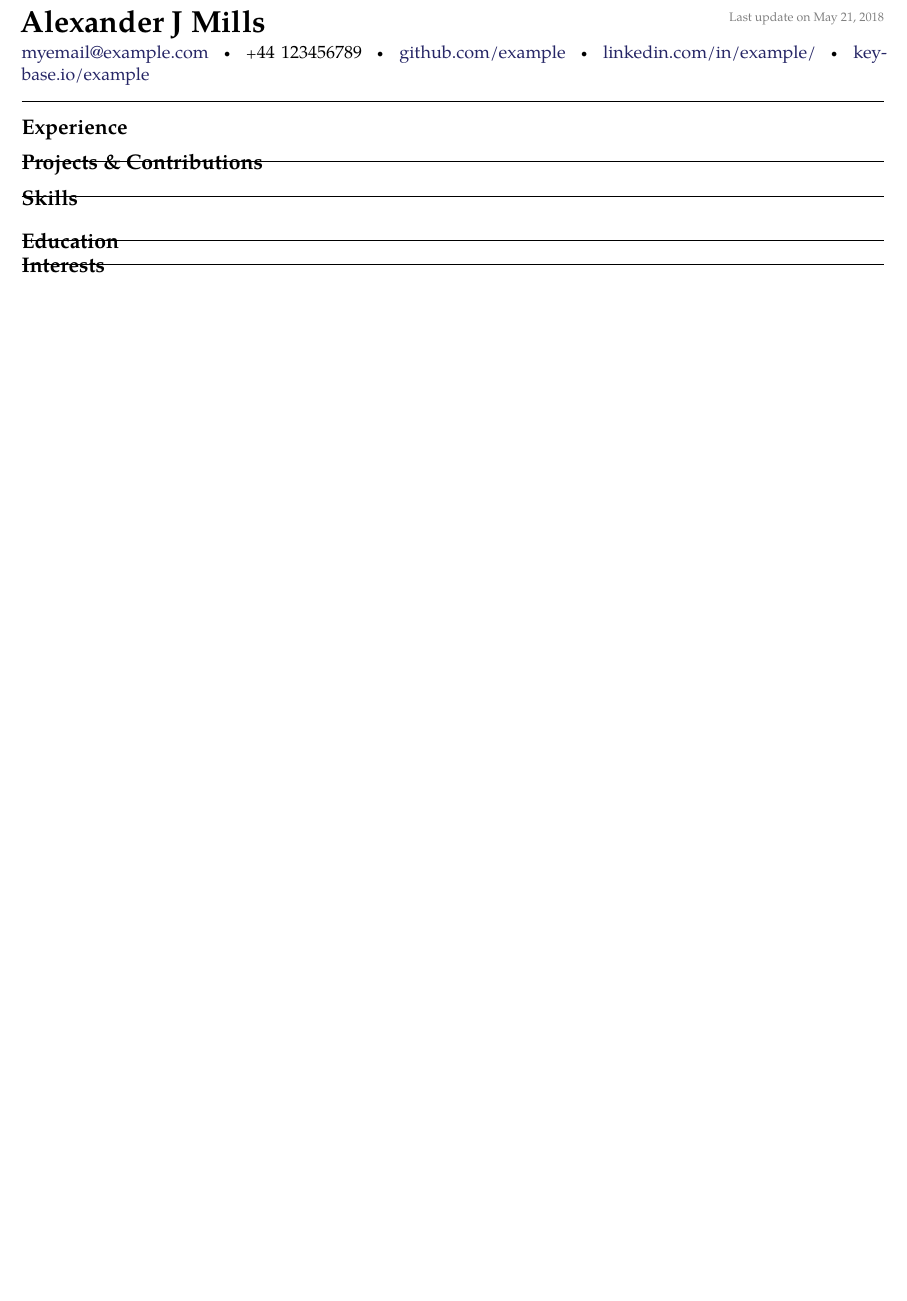
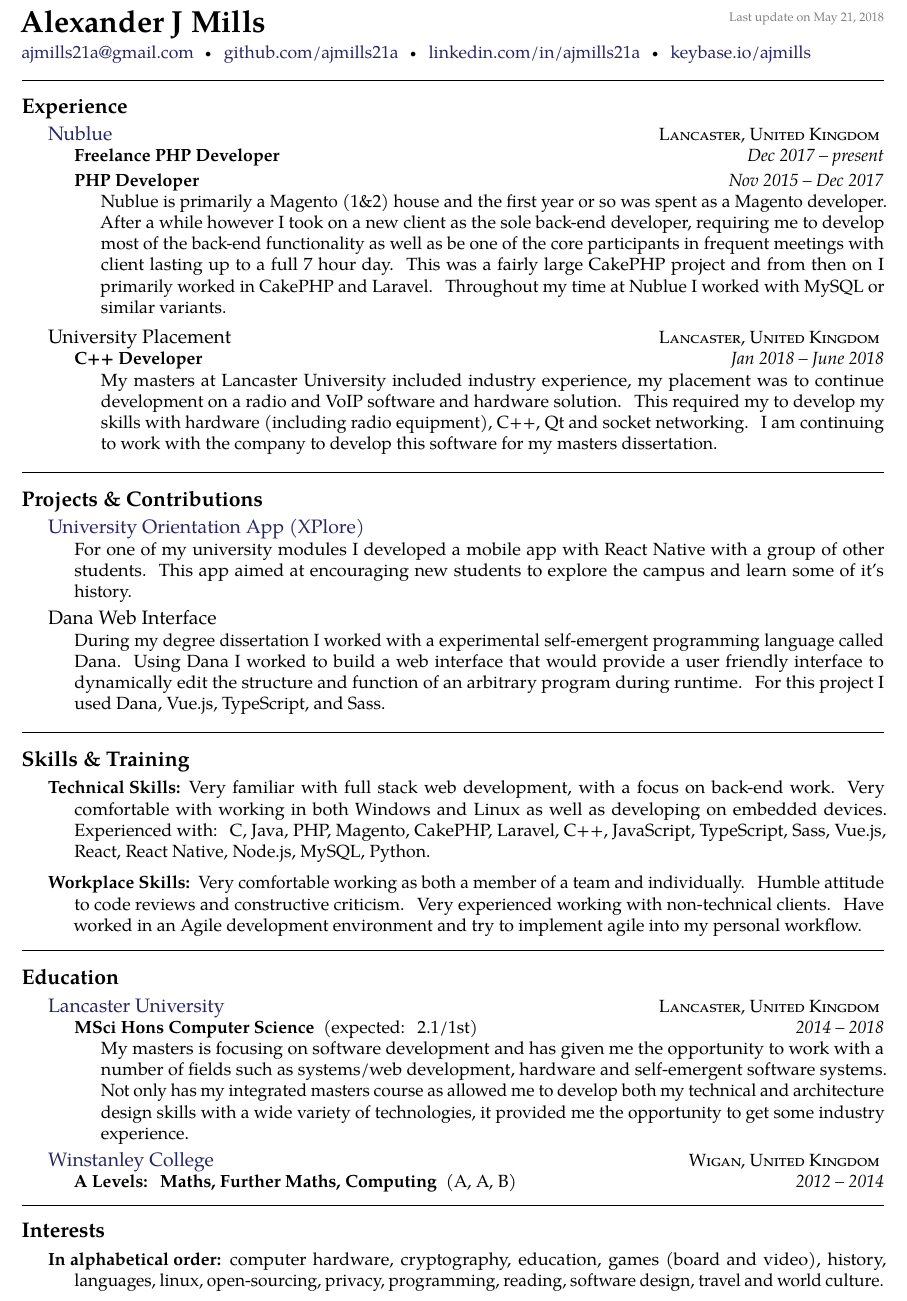
Before and after one commit to millsaj/cv, a LaTeX CV (cv.tex, which reads education.tex, experience.tex, header.tex): part of the page, cut so that both start at the same text, the shorter picture padded with empty space. Compiled offline with pdfLaTeX.

Commit message:
Updating master cv

```diff
--- a/education.tex
+++ b/education.tex
@@ -1,11 +1,19 @@
 \roottitle{Education}
 
-%\headedsection
-%{\href{http://www.example.com/}{School}} %{\textsc{Address}}
-%{
-%	\headedsubsection
-%	{Subject of study \textnormal{~(achieved grade)}} {start date -- end date}
-%	{\bodytext{Description of time at school}}
-%}
+\headedsection
+{\href{http://www.lancaster.ac.uk/}{Lancaster University}} {\textsc{Lancaster, United Kingdom}}
+{
+	\headedsubsection
+	{MSci Hons Computer Science \textnormal{~(expected: 2.1/1st)}} {2014 -- 2018}
+	{\bodytext{My masters is focusing on software development and has given me the opportunity to work with a number of fields such as systems/web development, hardware and self-emergent software systems. Not only has my integrated masters course as allowed me to develop both my technical and architecture design skills with a wide variety of technologies, it provided me the opportunity to get some industry experience.}}
+}
+
+\headedsection
+{\href{http://www.winstanley.ac.uk/}{Winstanley College}} {\textsc{Wigan, United Kingdom}}
+{
+	\headedsubsection
+	{A Levels: Maths, Further Maths, Computing \textnormal{~(A, A, B)}} {2012 -- 2014}
+	{}
+}
 
 \spacedhrule{0.5em}{-0.4em}
--- a/experience.tex
+++ b/experience.tex
@@ -1,11 +1,23 @@
 \roottitle{Experience}
 
-%\headedsection
-%{\href{https://www.example.com/}{Example Company}} {\textsc{Town, Country}}
-%{
-%	\headedsubsection
-%	{Job Title} {start date -- end date}
-%	{\bodytext{Description of time at this job}}
-%}
+\headedsection
+{\href{https://www.nublue.co.uk/}{Nublue}} {\textsc{Lancaster, United Kingdom}}
+{
+	\headedsubsection
+	{Freelance PHP Developer} {Dec 2017 -- present}
+	{}
+	\headedsubsection
+	{PHP Developer} {Nov 2015 -- Dec 2017}
+	{\bodytext{Nublue is primarily a Magento (1\&2) house and the first year or so was spent as a Magento developer. After a while however I took on a new client as the sole back-end developer, requiring me to develop most of the back-end functionality as well as be one of the core participants in frequent meetings with client lasting up to a full 7 hour day. This was a fairly large CakePHP project and from then on I primarily worked in CakePHP and Laravel. Throughout my time at Nublue I worked with MySQL or similar variants.}}
+}
+
+\headedsection
+{University Placement} {\textsc{Lancaster, United Kingdom}}
+{
+	\headedsubsection
+	{C++ Developer} {Jan 2018 -- June 2018}
+	{\bodytext{My masters at Lancaster University included industry experience, my placement was to continue development on a radio and VoIP software and hardware solution. This required my to develop my skills with hardware (including radio equipment), C++, Qt and socket networking. I am continuing to work with the company to develop this software for my masters dissertation.}}
+}
+
 
 \spacedhrule{0.8em}{-0.4em}
--- a/header.tex
+++ b/header.tex
@@ -3,11 +3,10 @@
 
 \nobreakvspace{0.3em}  % add some page break averse vertical spacing
 
-
-\noindent\href{mailto:myemail@example.com}{myemail\mbox{}@\mbox{}example.com}\sbull
-\textsmaller{+}44 123456789\sbull
-\href{https://github.com/example}{github.com/example}\sbull
-\href{https://www.linkedin.com/in/example/}{linkedin.com/in/example/}\sbull
-\href{https://keybase.io/example}{keybase.io/example}
+\noindent\href{mailto:ajmills21a@gmail.com}{ajmills21a\mbox{}@\mbox{}gmail.com}\sbull
+%\textsmaller{+}44 123456789\sbull
+\href{https://github.com/ajmills21a}{github.com/ajmills21a}\sbull
+\href{https://www.linkedin.com/in/ajmills21a/}{linkedin.com/in/ajmills21a}\sbull
+\href{https://keybase.io/ajmills}{keybase.io/ajmills}
 
 \spacedhrule{0.9em}{-0.4em}  % a horizontal line with some vertical spacing before and after
--- a/interests.tex
+++ b/interests.tex
@@ -1,5 +1,5 @@
 \roottitle{Interests}
 
-%\inlineheadsection
-%  {In alphabetical order:}
-%  {List of interests\\}
+\inlineheadsection
+{In alphabetical order:}
+{computer hardware, cryptography, education, games (board and video), history, languages, linux, open-sourcing, privacy, programming, reading, software design, travel and world culture.\\}
--- a/projects.tex
+++ b/projects.tex
@@ -1,11 +1,15 @@
 \roottitle{Projects \& Contributions}
 
-%\headedsection
-%{\href{https://www.example.com/}{Example Repo}} {}
-%{
-%	\headedsubsection
-%	{Job Title}	{start date -- end date}
-%	{\bodytext{Description of project/contributions}}
-%}
+\headedsection
+{\href{https://github.com/T27M/HCIReactNative}{University Orientation App (XPlore)}} {}
+{
+	\bodytext{For one of my university modules I developed a mobile app with React Native with a group of other students. This app aimed at encouraging new students to explore the campus and learn some of it's history.}
+}
+
+\headedsection
+{Dana Web Interface} {}
+{
+	\bodytext{During my degree dissertation I worked with a experimental self-emergent programming language called Dana. Using Dana I worked to build a web interface that would provide a user friendly interface to dynamically edit the structure and function of an arbitrary program during runtime. For this project I used Dana, Vue.js, TypeScript, and Sass.}
+}
 
 \spacedhrule{0.8em}{-0.4em}
--- a/skills.tex
+++ b/skills.tex
@@ -1,7 +1,12 @@
-\roottitle{Skills}
+\roottitle{Skills \& Training}
 
-%\inlineheadsection
-%{Skill Category:}
-%{List of skills\\}
+\inlineheadsection
+{Technical Skills:}
+{Very familiar with full stack web development, with a focus on back-end work. Very comfortable with working in both Windows and Linux as well as developing on embedded devices. Experienced with: C, Java, PHP, Magento, CakePHP, Laravel, C++, JavaScript, TypeScript, Sass, Vue.js, React, React Native, Node.js, MySQL, Python.}
+
+\vspace{0.5em}
+\inlineheadsection
+{Workplace Skills:}
+{Very comfortable working as both a member of a team and individually. Humble attitude to code reviews and constructive criticism. Very experienced working with non-technical clients. Have worked in an Agile development environment and try to implement agile into my personal workflow.}
 
 \spacedhrule{1.6em}{-0.4em}
```
Also changed, not shown: acronyms.tex (+1 -1 lines), cv.pdf (added).
